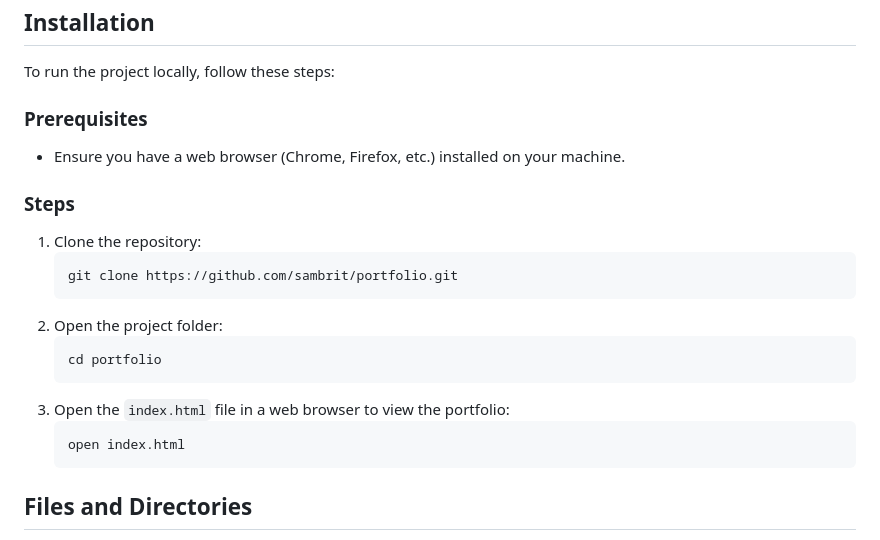
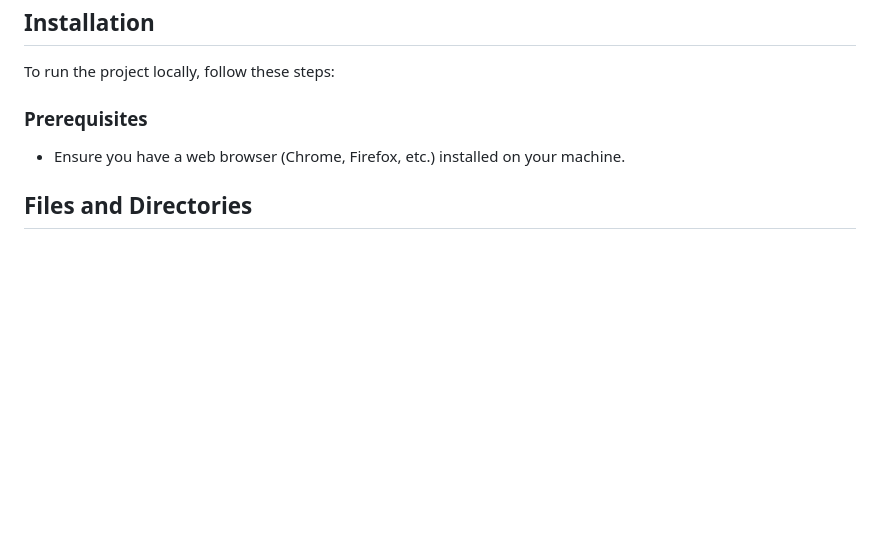
Before and after one commit to sambrit/sambrit.com, a Markdown page: README.md, the part around the change. Drawn GitHub-style; blank space fills up the shorter version.

````diff
--- a/README.md
+++ b/README.md
@@ -32,20 +32,6 @@ To run the project locally, follow these steps:
 ### Prerequisites
 - Ensure you have a web browser (Chrome, Firefox, etc.) installed on your machine.
 
-### Steps
-1. Clone the repository:
-   ```bash
-   git clone https://github.com/sambrit/portfolio.git
-   ```
-2. Open the project folder:
-   ```bash
-   cd portfolio
-   ```
-3. Open the `index.html` file in a web browser to view the portfolio:
-   ```bash
-   open index.html
-   ```
-
 ## Files and Directories
 - **Inline CSS**: The styles for the site are embedded within the `<style>` tag in the HTML file.
 - **Scripts**: JavaScript code is included within `<script>` tags for handling interactivity (e.g., rocket launch, background cycling, quotes).
````
